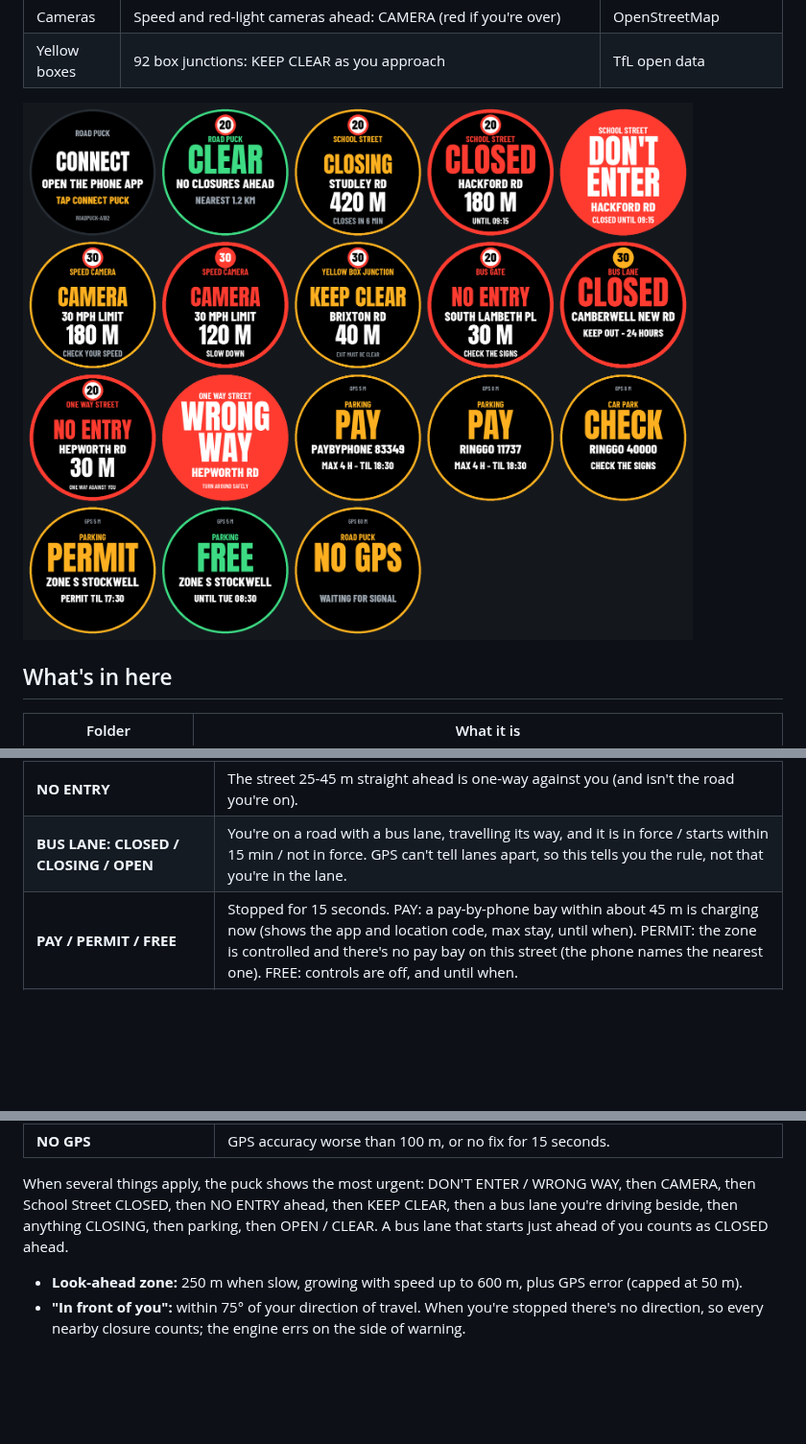
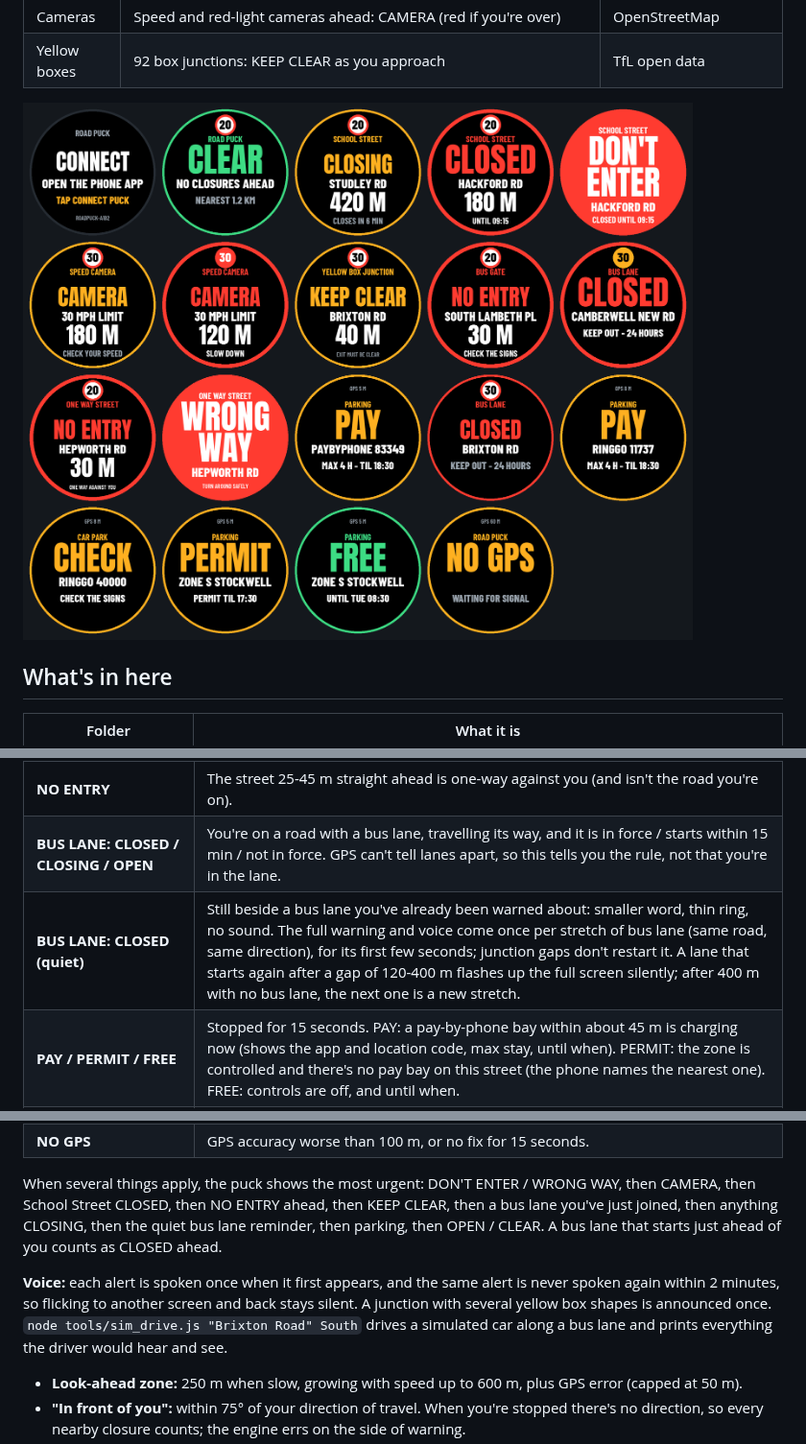
Before and after one commit to localhivemindsystem/road-puck, a Markdown page: README.md, 3 parts joined by grey strips. Shown at 96% size. Rendered like a GitHub page; pictures changed too: docs/puck-screens.png; blank space fills up the shorter version.

```diff
--- a/README.md
+++ b/README.md
@@ -80,6 +80,7 @@ For every closure the engine measures the distance to the closed stretch of road
 | **WRONG WAY** (flashing red) | Two GPS readings in a row on a one-way street, travelling against its direction. |
 | **NO ENTRY** | The street 25-45 m straight ahead is one-way against you (and isn't the road you're on). |
 | **BUS LANE: CLOSED / CLOSING / OPEN** | You're on a road with a bus lane, travelling its way, and it is in force / starts within 15 min / not in force. GPS can't tell lanes apart, so this tells you the rule, not that you're in the lane. |
+| **BUS LANE: CLOSED (quiet)** | Still beside a bus lane you've already been warned about: smaller word, thin ring, no sound. The full warning and voice come once per stretch of bus lane (same road, same direction), for its first few seconds; junction gaps don't restart it. A lane that starts again after a gap of 120-400 m flashes up the full screen silently; after 400 m with no bus lane, the next one is a new stretch. |
 | **PAY / PERMIT / FREE** | Stopped for 15 seconds. PAY: a pay-by-phone bay within about 45 m is charging now (shows the app and location code, max stay, until when). PERMIT: the zone is controlled and there's no pay bay on this street (the phone names the nearest one). FREE: controls are off, and until when. |
 | **NO ENTRY** (bus gate, no motor vehicles, pedestrian zone, timed) | The restricted street is 30-80 m straight ahead, lined up with your direction, and in force. |
 | **DON'T ENTER** (restricted street) | Two GPS readings in a row on a restricted street while it's in force. |
@@ -90,8 +91,13 @@ For every closure the engine measures the distance to the closed stretch of road
 
 When several things apply, the puck shows the most urgent:
 DON'T ENTER / WRONG WAY, then CAMERA, then School Street CLOSED, then NO ENTRY ahead, then KEEP CLEAR,
-then a bus lane you're driving beside, then anything CLOSING, then parking, then OPEN / CLEAR.
-A bus lane that starts just ahead of you counts as CLOSED ahead.
+then a bus lane you've just joined, then anything CLOSING, then the quiet bus lane reminder, then parking,
+then OPEN / CLEAR. A bus lane that starts just ahead of you counts as CLOSED ahead.
+
+**Voice:** each alert is spoken once when it first appears, and the same alert is never spoken again within
+2 minutes, so flicking to another screen and back stays silent. A junction with several yellow box shapes is
+announced once. `node tools/sim_drive.js "Brixton Road" South` drives a simulated car along a bus lane and
+prints everything the driver would hear and see.
 
 - **Look-ahead zone:** 250 m when slow, growing with speed up to 600 m, plus GPS error (capped at 50 m).
 - **"In front of you":** within 75° of your direction of travel. When you're stopped there's no direction, so every nearby closure counts; the engine errs on the side of warning.
```
Also changed, not shown: 7 other files.
